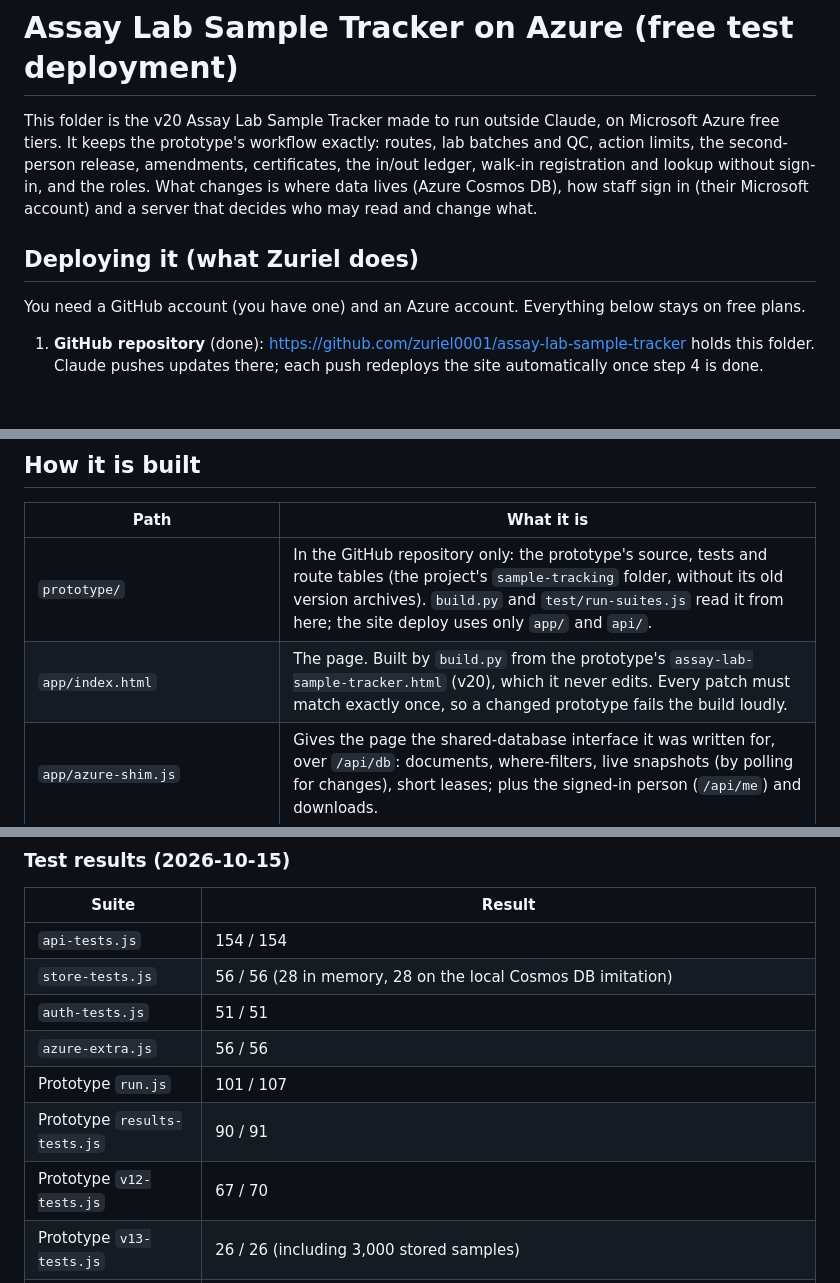
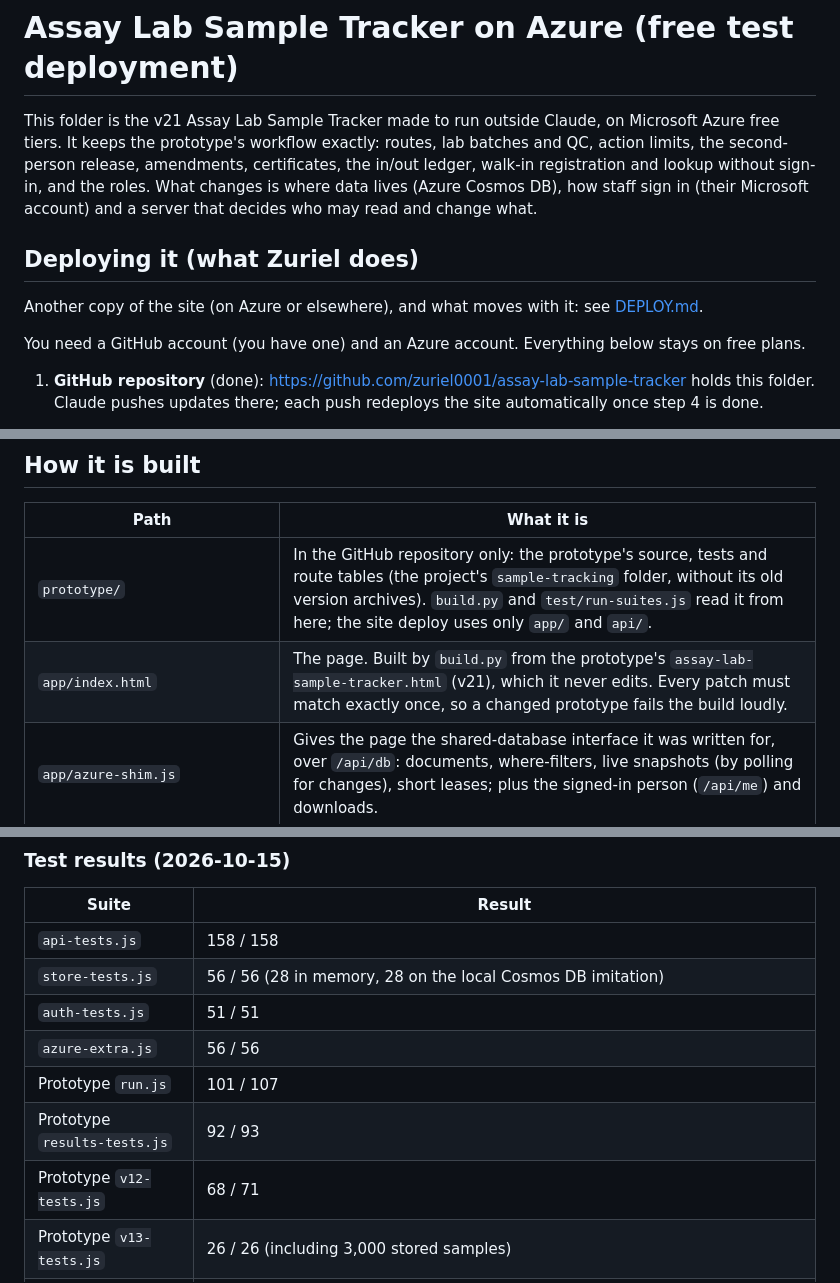
Before and after one commit to zuriel0001/assay-lab-sample-tracker, a Markdown page: README.md, 3 parts joined by grey strips. Drawn GitHub-style; blank space fills up the shorter version.

```diff
--- a/README.md
+++ b/README.md
@@ -1,12 +1,14 @@
 # Assay Lab Sample Tracker on Azure (free test deployment)
 
-This folder is the v20 Assay Lab Sample Tracker made to run outside Claude, on Microsoft Azure free tiers.
+This folder is the v21 Assay Lab Sample Tracker made to run outside Claude, on Microsoft Azure free tiers.
 It keeps the prototype's workflow exactly: routes, lab batches and QC, action limits, the second-person release,
 amendments, certificates, the in/out ledger, walk-in registration and lookup without sign-in, and the roles.
 What changes is where data lives (Azure Cosmos DB), how staff sign in (their Microsoft account) and a server that
 decides who may read and change what.
 
 ## Deploying it (what Zuriel does)
+
+Another copy of the site (on Azure or elsewhere), and what moves with it: see [DEPLOY.md](DEPLOY.md).
 
 You need a GitHub account (you have one) and an Azure account. Everything below stays on free plans.
 
@@ -158,7 +160,7 @@ can't make a signed-in person's browser change records.
 | Path | What it is |
 |---|---|
 | `prototype/` | In the GitHub repository only: the prototype's source, tests and route tables (the project's `sample-tracking` folder, without its old version archives). `build.py` and `test/run-suites.js` read it from here; the site deploy uses only `app/` and `api/`. |
-| `app/index.html` | The page. Built by `build.py` from the prototype's `assay-lab-sample-tracker.html` (v20), which it never edits. Every patch must match exactly once, so a changed prototype fails the build loudly. |
+| `app/index.html` | The page. Built by `build.py` from the prototype's `assay-lab-sample-tracker.html` (v21), which it never edits. Every patch must match exactly once, so a changed prototype fails the build loudly. |
 | `app/azure-shim.js` | Gives the page the shared-database interface it was written for, over `/api/db`: documents, where-filters, live snapshots (by polling for changes), short leases; plus the signed-in person (`/api/me`) and downloads. |
 | `app/staticwebapp.config.json` | Node 22 API, Microsoft sign-in only (GitHub sign-in turned off), `/login` and `/logout`. |
 | `api/db`, `api/me`, `api/auth` | Azure Functions (HTTP) behind `/api`. |
@@ -184,13 +186,13 @@ explanatory paragraphs are taken out (labels, warnings, status lines and each ro
 
 | Suite | Result |
 |---|---|
-| `api-tests.js` | 154 / 154 |
+| `api-tests.js` | 158 / 158 |
 | `store-tests.js` | 56 / 56 (28 in memory, 28 on the local Cosmos DB imitation) |
 | `auth-tests.js` | 51 / 51 |
 | `azure-extra.js` | 56 / 56 |
 | Prototype `run.js` | 101 / 107 |
-| Prototype `results-tests.js` | 90 / 91 |
-| Prototype `v12-tests.js` | 67 / 70 |
+| Prototype `results-tests.js` | 92 / 93 |
+| Prototype `v12-tests.js` | 68 / 71 |
 | Prototype `v13-tests.js` | 26 / 26 (including 3,000 stored samples) |
 | Prototype `review-tests-v11.js` | 41 / 41 |
 | Prototype `review-v11-scenarios.js` | 5 / 5 |
```
Also changed, not shown: other parts of README.md (+2 -2 lines), DEPLOY.md (added, +97 -0 lines).
